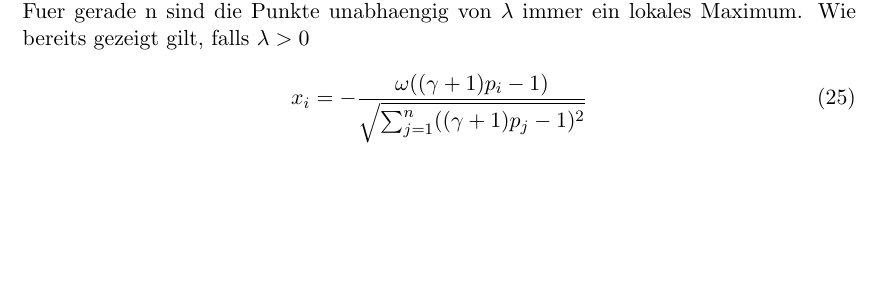
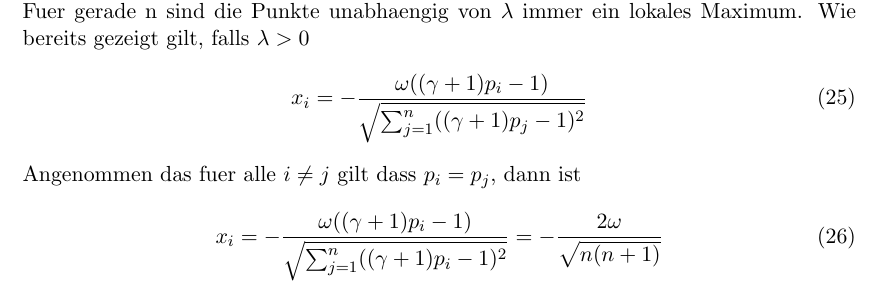
Before and after one commit to Aberchner/sigmazeta4711, a LaTeX document (textdocuments/Theoretische Ueberlegungen.tex): part of page 4 of 4, cut so that both start at the same text, the shorter picture padded with empty space. Compiled offline with pdfLaTeX.

Commit message:
aenderung für gleichverteilte Wsk

```diff
--- a/textdocuments/Theoretische Ueberlegungen.tex
+++ b/textdocuments/Theoretische Ueberlegungen.tex
@@ -144,4 +144,9 @@
 			\begin{equation}
 			x_{i}=-\frac{\omega((\gamma +1)p_{i}-1)}{\sqrt{\sum_{j=1}^{n}((\gamma +1)p_{j}-1)^2}}
 			\end{equation}
+			Angenommen das fuer alle \(i\neq j\) gilt dass \(p_{i}=p_{j}\), dann ist
+			\begin{equation}
+			x_{i}=-\frac{\omega((\gamma +1)p_{i}-1)}{\sqrt{\sum_{j=1}^{n}((\gamma +1)p_{i}-1)^2}}
+			=-\frac{2\omega}{\sqrt{n(n+1)}}
+			\end{equation}
 \end{document}
```
